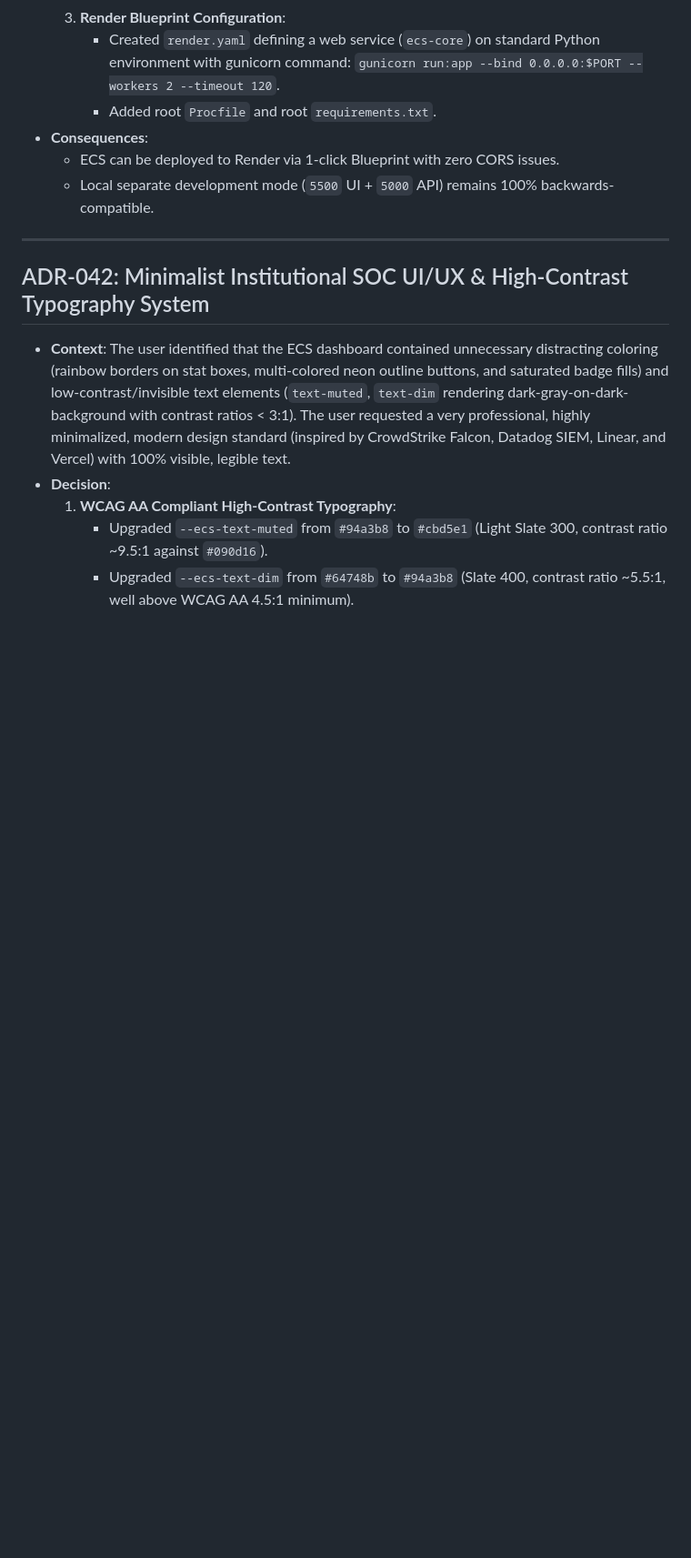
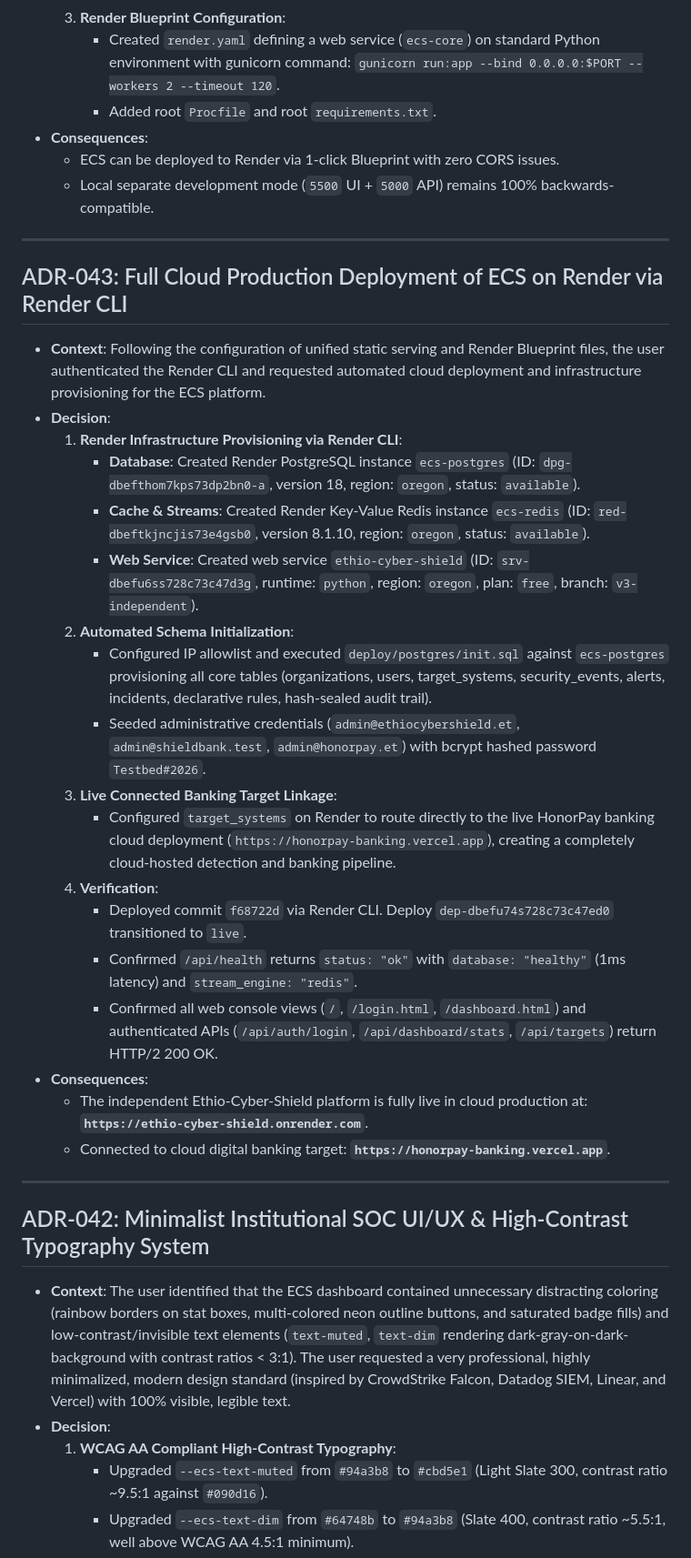
Before and after one commit to bermuro95-wq/Ethio-Cyber-Shield, a Markdown page: docs/DECISIONS.md, the part around the change. Shown at 91% size. Drawn GitHub-style; blank space fills up the shorter version.

Commit message:
docs: record ADR-043 full cloud production deployment of ECS on Render

```diff
--- a/docs/DECISIONS.md
+++ b/docs/DECISIONS.md
@@ -1163,6 +1163,29 @@
 
 ---
 
+## ADR-043: Full Cloud Production Deployment of ECS on Render via Render CLI
+
+* **Context**: Following the configuration of unified static serving and Render Blueprint files, the user authenticated the Render CLI and requested automated cloud deployment and infrastructure provisioning for the ECS platform.
+* **Decision**:
+  1. **Render Infrastructure Provisioning via Render CLI**:
+     - **Database**: Created Render PostgreSQL instance `ecs-postgres` (ID: `dpg-dbefthom7kps73dp2bn0-a`, version 18, region: `oregon`, status: `available`).
+     - **Cache & Streams**: Created Render Key-Value Redis instance `ecs-redis` (ID: `red-dbeftkjncjis73e4gsb0`, version 8.1.10, region: `oregon`, status: `available`).
+     - **Web Service**: Created web service `ethio-cyber-shield` (ID: `srv-dbefu6ss728c73c47d3g`, runtime: `python`, region: `oregon`, plan: `free`, branch: `v3-independent`).
+  2. **Automated Schema Initialization**:
+     - Configured IP allowlist and executed `deploy/postgres/init.sql` against `ecs-postgres` provisioning all core tables (organizations, users, target_systems, security_events, alerts, incidents, declarative rules, hash-sealed audit trail).
+     - Seeded administrative credentials (`admin@ethiocybershield.et`, `admin@shieldbank.test`, `admin@honorpay.et`) with bcrypt hashed password `Testbed#2026`.
+  3. **Live Connected Banking Target Linkage**:
+     - Configured `target_systems` on Render to route directly to the live HonorPay banking cloud deployment (`https://honorpay-banking.vercel.app`), creating a completely cloud-hosted detection and banking pipeline.
+  4. **Verification**:
+     - Deployed commit `f68722d` via Render CLI. Deploy `dep-dbefu74s728c73c47ed0` transitioned to `live`.
+     - Confirmed `/api/health` returns `status: "ok"` with `database: "healthy"` (1ms latency) and `stream_engine: "redis"`.
+     - Confirmed all web console views (`/`, `/login.html`, `/dashboard.html`) and authenticated APIs (`/api/auth/login`, `/api/dashboard/stats`, `/api/targets`) return HTTP/2 200 OK.
+* **Consequences**:
+  - The independent Ethio-Cyber-Shield platform is fully live in cloud production at: **`https://ethio-cyber-shield.onrender.com`**.
+  - Connected to cloud digital banking target: **`https://honorpay-banking.vercel.app`**.
+
+---
+
 ## ADR-042: Minimalist Institutional SOC UI/UX & High-Contrast Typography System
 
 * **Context**: The user identified that the ECS dashboard contained unnecessary distracting coloring (rainbow borders on stat boxes, multi-colored neon outline buttons, and saturated badge fills) and low-contrast/invisible text elements (`text-muted`, `text-dim` rendering dark-gray-on-dark-background with contrast ratios < 3:1). The user requested a very professional, highly minimalized, modern design standard (inspired by CrowdStrike Falcon, Datadog SIEM, Linear, and Vercel) with 100% visible, legible text.
```
Also changed, not shown: docs/PROGRESS.md (+11 -0 lines).
